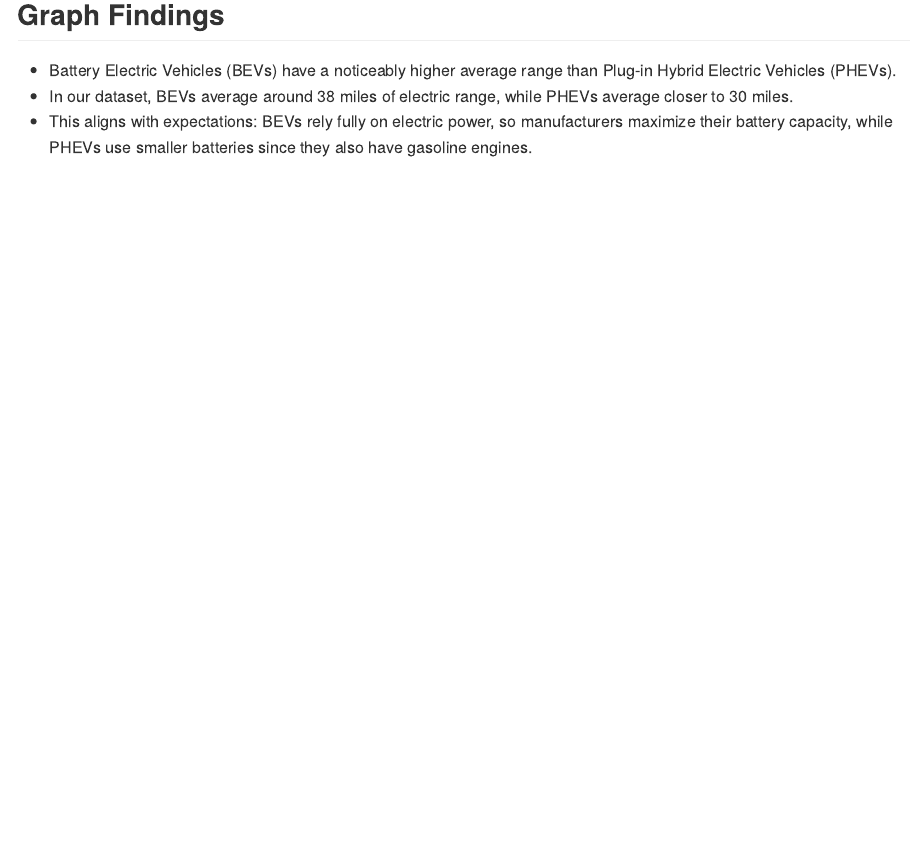
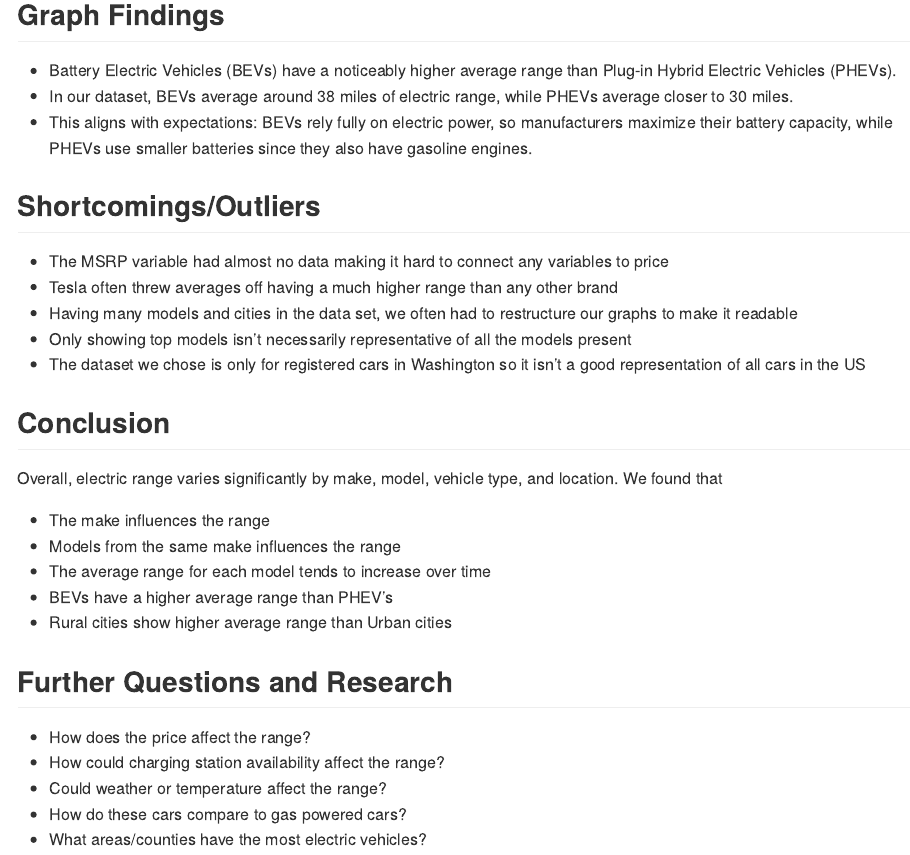
Before and after one commit to dwang17/electric-vehicle-population-report, an R Markdown document (README.Rmd): the page in a window 1100 px wide, from 14760 px down before the commit and from 14720 px down after it, so that both start at the same text. The pictures show the output file README.md that the author committed with the source, drawn offline in the style of GitHub.

Commit message:
final changes

```diff
--- a/README.Rmd
+++ b/README.Rmd
@@ -352,3 +352,26 @@ p2
 * In our dataset, BEVs average around 38 miles of electric range, while PHEVs average closer to 30 miles.
 * This aligns with expectations: BEVs rely fully on electric power, so manufacturers maximize their battery capacity, while PHEVs use smaller batteries since they
 also have gasoline engines.
+
+## Shortcomings/Outliers
+* The MSRP variable had almost no data making it hard to connect any variables to price
+* Tesla often threw averages off having a much higher range than any other brand
+* Having many models and cities in the data set, we often had to restructure our graphs to make it readable
+* Only showing top models isn’t necessarily representative of all the models present
+* The dataset we chose is only for registered cars in Washington so it isn’t a good representation of all cars in the US
+
+## Conclusion
+Overall, electric range varies significantly by make, model, vehicle type, and location. We found that
+
+* The make influences the range
+* Models from the same make influences the range
+* The average range for each model tends to increase over time
+* BEVs have a higher average range than PHEV’s
+* Rural cities show higher average range than Urban cities
+
+## Further Questions and Research
+* How does the price affect the range?
+* How could charging station availability affect the range?
+* Could weather or temperature affect the range?
+* How do these cars compare to gas powered cars?
+* What areas/counties have the most electric vehicles?
```
Also changed, not shown: README.md.
